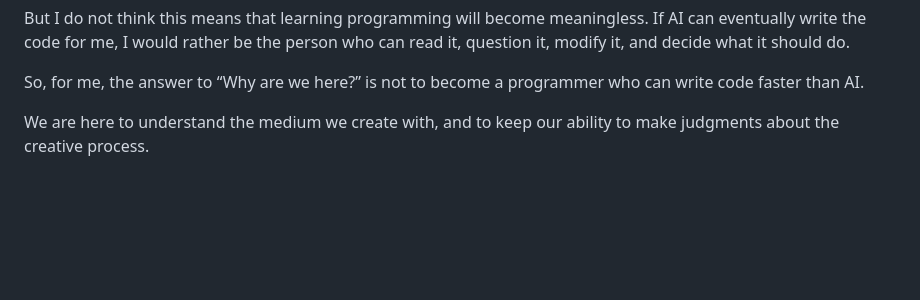
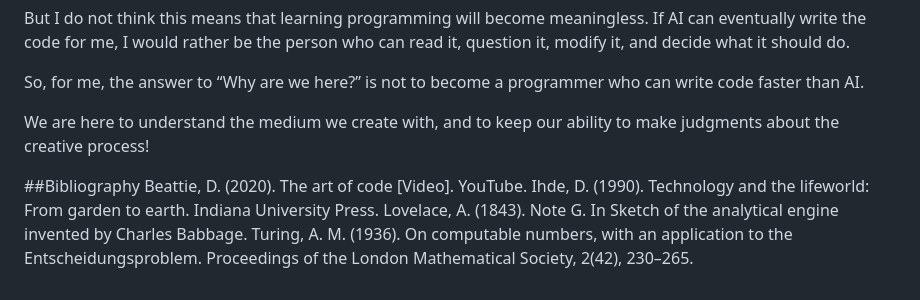
Before and after one commit to YINSylvie/SD5913, a Markdown page: README.md, the part around the change. GitHub-like rendering; blank space fills up the shorter version.

Commit message:
Add bibliography section to README.md and enhance conclusion on understanding creative processes

```diff
--- a/README.md
+++ b/README.md
@@ -32,4 +32,10 @@ If AI can eventually write the code for me, I would rather be the person who can
 
 So, for me, the answer to “Why are we here?” is not to become a programmer who can write code faster than AI.
 
-We are here to understand the medium we create with, and to keep our ability to make judgments about the creative process.
+We are here to understand the medium we create with, and to keep our ability to make judgments about the creative process!
+
+##Bibliography
+Beattie, D. (2020). The art of code [Video]. YouTube.
+Ihde, D. (1990). Technology and the lifeworld: From garden to earth. Indiana University Press.
+Lovelace, A. (1843). Note G. In Sketch of the analytical engine invented by Charles Babbage.
+Turing, A. M. (1936). On computable numbers, with an application to the Entscheidungsproblem. Proceedings of the London Mathematical Society, 2(42), 230–265.
```
